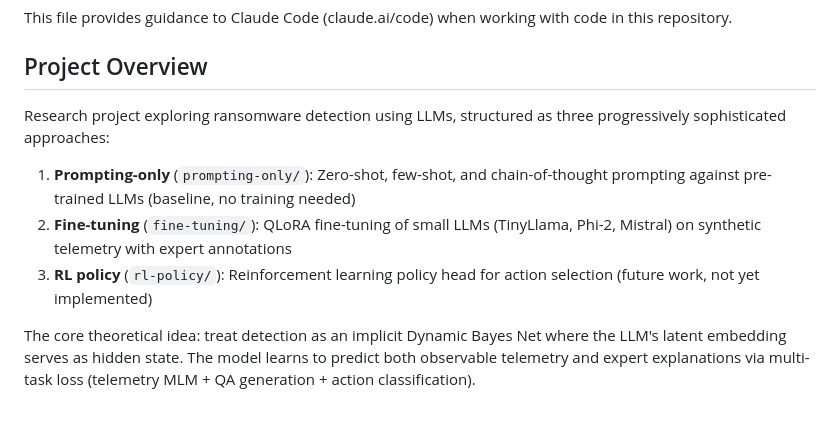
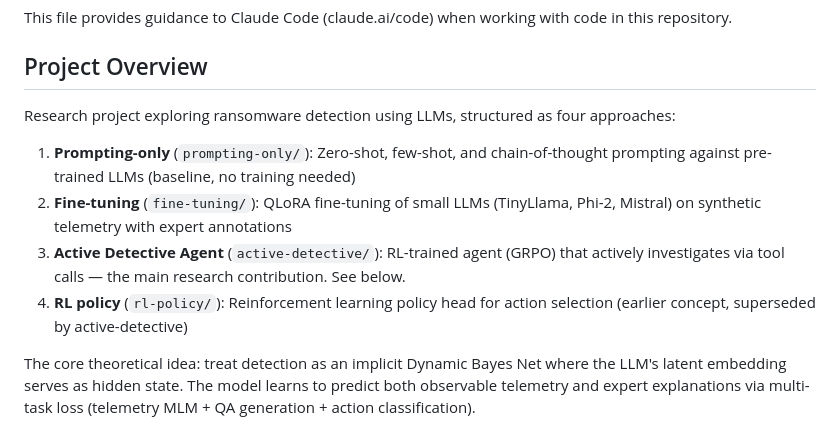
Before and after one commit to queelius/ransomware-policy, a Markdown page: CLAUDE.md, the part around one of its changes. Rendered like a GitHub page.

```diff
--- a/CLAUDE.md
+++ b/CLAUDE.md
@@ -4,11 +4,12 @@ This file provides guidance to Claude Code (claude.ai/code) when working with co
 
 ## Project Overview
 
-Research project exploring ransomware detection using LLMs, structured as three progressively sophisticated approaches:
+Research project exploring ransomware detection using LLMs, structured as four approaches:
 
 1. **Prompting-only** (`prompting-only/`): Zero-shot, few-shot, and chain-of-thought prompting against pre-trained LLMs (baseline, no training needed)
 2. **Fine-tuning** (`fine-tuning/`): QLoRA fine-tuning of small LLMs (TinyLlama, Phi-2, Mistral) on synthetic telemetry with expert annotations
-3. **RL policy** (`rl-policy/`): Reinforcement learning policy head for action selection (future work, not yet implemented)
+3. **Active Detective Agent** (`active-detective/`): RL-trained agent (GRPO) that actively investigates via tool calls — the main research contribution. See below.
+4. **RL policy** (`rl-policy/`): Reinforcement learning policy head for action selection (earlier concept, superseded by active-detective)
 
 The core theoretical idea: treat detection as an implicit Dynamic Bayes Net where the LLM's latent embedding serves as hidden state. The model learns to predict both observable telemetry and expert explanations via multi-task loss (telemetry MLM + QA generation + action classification).
 
```
Also changed, not shown: other parts of CLAUDE.md (+46 -6 lines).
